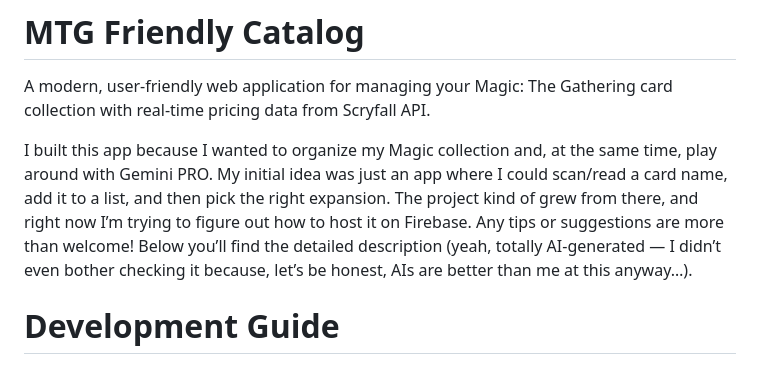
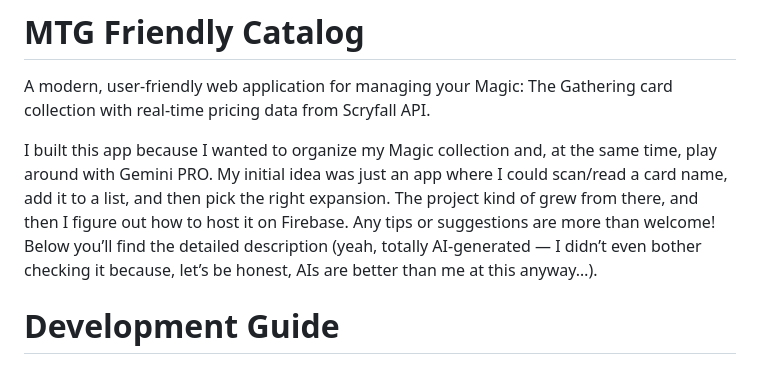
Before and after one commit to unklemeat/magic-the-gathering-friendly-catalog, a Markdown page: README.md, the part around the change. GitHub-like rendering.

```diff
--- a/README.md
+++ b/README.md
@@ -2,7 +2,7 @@
 
 A modern, user-friendly web application for managing your Magic: The Gathering card collection with real-time pricing data from Scryfall API.
 
-I built this app because I wanted to organize my Magic collection and, at the same time, play around with Gemini PRO. My initial idea was just an app where I could scan/read a card name, add it to a list, and then pick the right expansion. The project kind of grew from there, and right now I’m trying to figure out how to host it on Firebase. Any tips or suggestions are more than welcome!
+I built this app because I wanted to organize my Magic collection and, at the same time, play around with Gemini PRO. My initial idea was just an app where I could scan/read a card name, add it to a list, and then pick the right expansion. The project kind of grew from there, and then I figure out how to host it on Firebase. Any tips or suggestions are more than welcome!
 Below you’ll find the detailed description (yeah, totally AI-generated — I didn’t even bother checking it because, let’s be honest, AIs are better than me at this anyway…).
 
 # Development Guide
```
